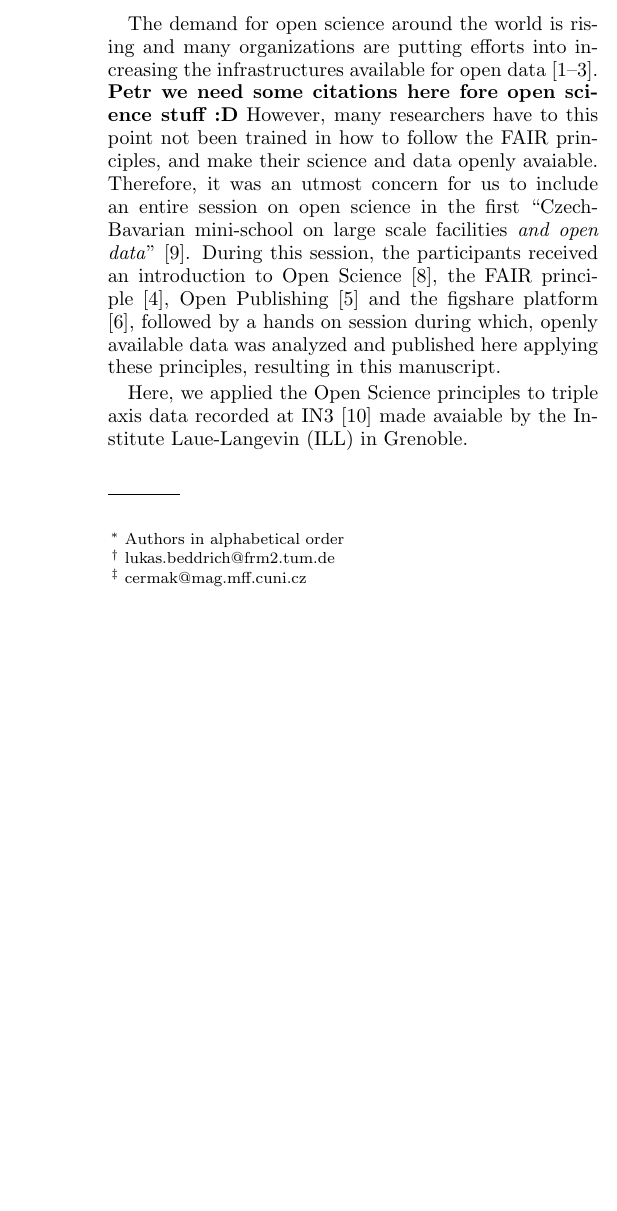
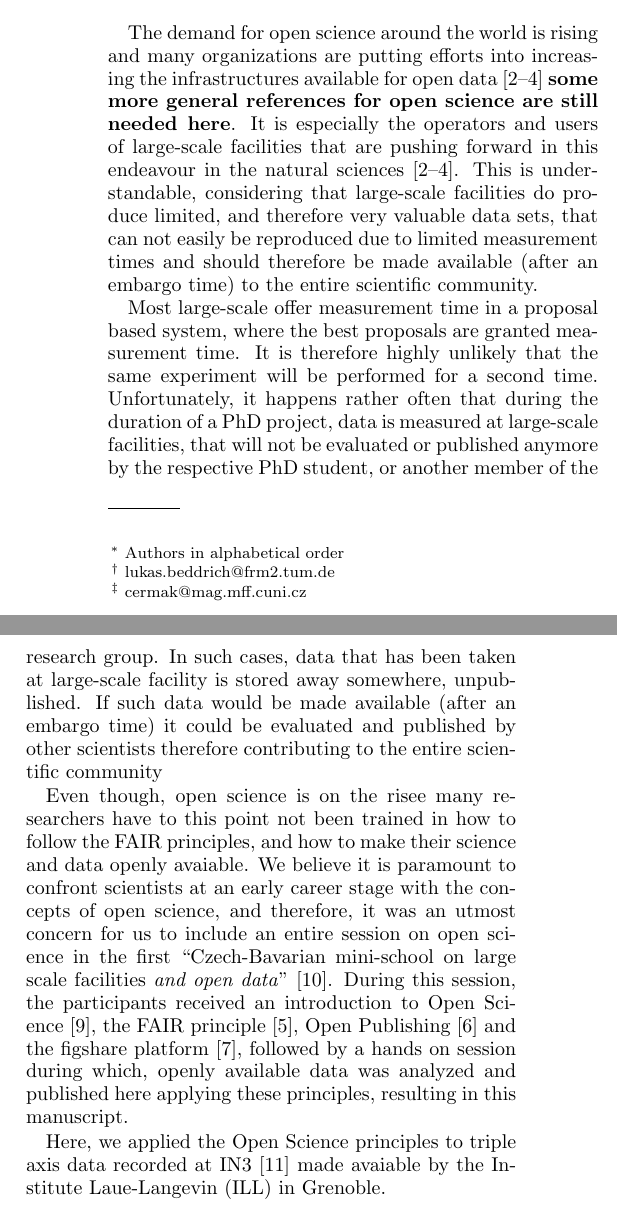
Before and after one commit to me2d09/silicon, a LaTeX paper (main.tex): part of one column of page 1 of 2 before the commit and two parts of the columns of page 1 of 3 after it, the two joined at a grey line, cut so that both start at the same text, the shorter picture padded with empty space. Compiled offline with pdfLaTeX.

Commit message:
Update main.tex

```diff
--- a/main.tex
+++ b/main.tex
@@ -154,9 +154,18 @@ Here, we have used data, which has been made available by the Institute Laue-Lan
 
 Open Science is defined as \emph{``the practice of science in such a way that others can collaborate and contribute, where research data, lab notes and other research processes are freely available, under terms that enable reuse, redistribution and reproduction of the research and its underlying data and methods''} \cite{foster}.\\
 
-The demand for open science around the world is rising and many organizations are putting efforts into increasing the infrastructures available for open data \cite{panosc, nfdi, expands}. \textbf{Petr we need some citations here fore open science stuff :D}
-However, many researchers have to this point not been trained in how to follow the FAIR principles, and make their science and data openly avaiable.
-Therefore, it was an utmost concern for us to include an entire session on open science in the first ``Czech-Bavarian mini-school on large scale facilities \emph{and open data}'' \cite{mini-school}.
+The demand for open science around the world is rising and many organizations are putting efforts into increasing the infrastructures available for open data \cite{panosc, nfdi, expands} \textbf{some more general references for open science are still needed here}.
+It is especially the operators and users of large-scale facilities that are pushing forward in this endeavour in the natural sciences \cite{panosc, nfdi, expands}.
+This is understandable, considering that large-scale facilities do produce limited, and therefore very valuable data sets, that can not easily be reproduced due to limited measurement times and should therefore be made available (after an embargo time) to the entire scientific community.
+
+Most large-scale offer measurement time in a proposal based system, where the best proposals are granted measurement time.
+It is therefore highly unlikely that the same experiment will be performed for a second time.
+Unfortunately, it happens rather often that during the duration of a PhD project, data is measured at large-scale facilities, that will not be evaluated or published anymore by the respective PhD student, or another member of the research group.
+In such cases, data that has been taken at large-scale facility is stored away somewhere, unpublished.
+If such data would be made available (after an embargo time) it could be evaluated and published by other scientists therefore contributing to the entire scientific community
+
+Even though, open science is on the risee many researchers have to this point not been trained in how to follow the FAIR principles, and how to make their science and data openly avaiable.
+We believe it is paramount to confront scientists at an early career stage with the concepts of open science, and therefore, it was an utmost concern for us to include an entire session on open science in the first ``Czech-Bavarian mini-school on large scale facilities \emph{and open data}'' \cite{mini-school}.
 During this session, the participants received an introduction to Open Science \cite{foster}, the FAIR principle \cite{FAIR}, Open Publishing \cite{arXiv} and the figshare platform \cite{figshare}, followed by a hands on session during which, openly available data was analyzed and published here applying these principles, resulting in this manuscript.
 
 Here, we applied the Open Science principles to triple axis data recorded at IN3 \cite{data} made avaiable by the Institute Laue-Langevin (ILL) in Grenoble.
```
Also changed, not shown: main.tex (3 more changed lines).
